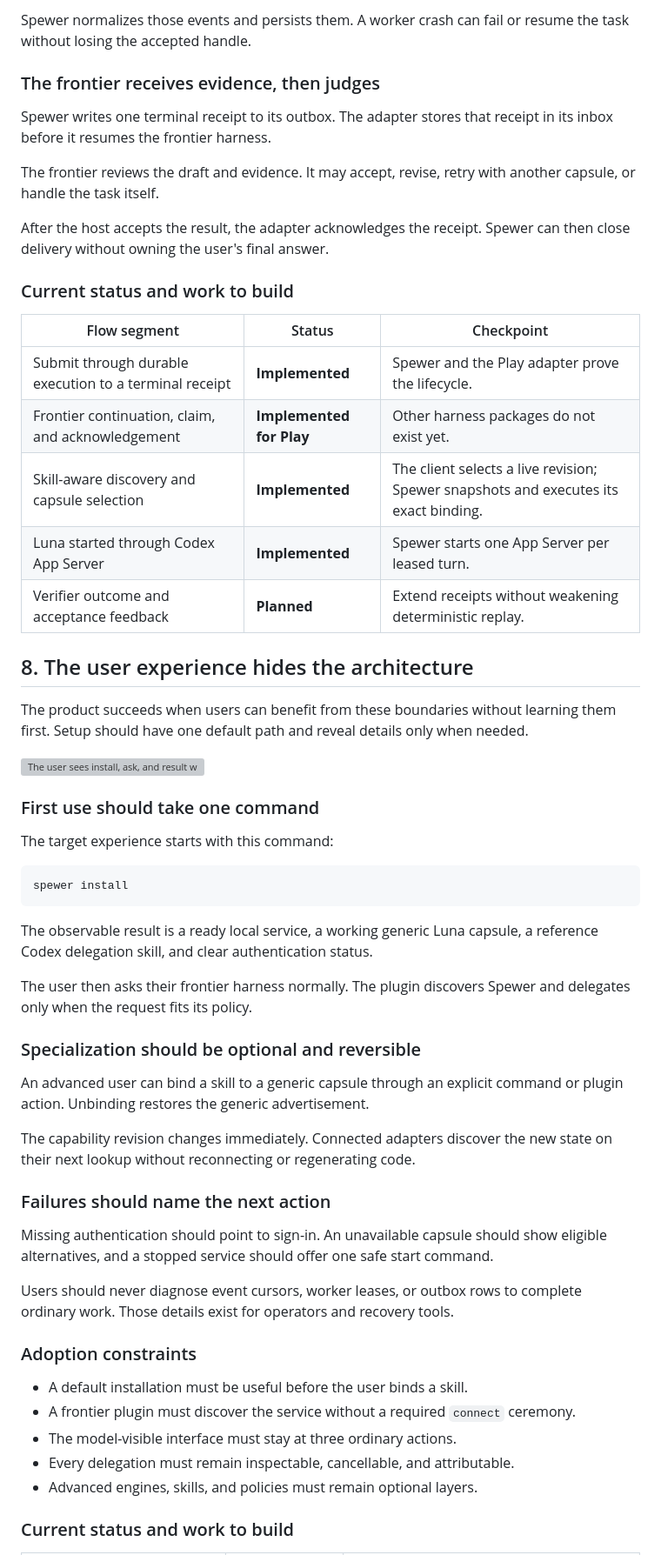
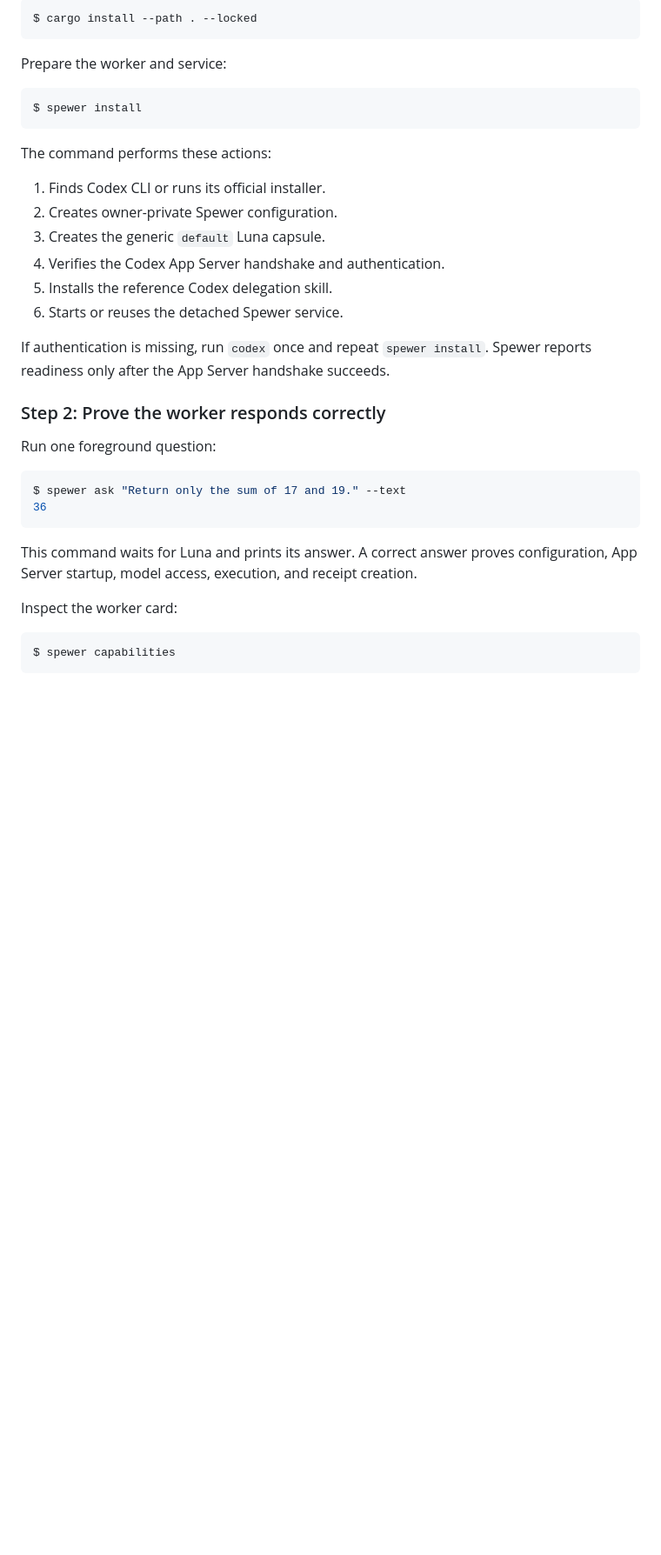
Before and after one commit to modiqo/spewer, a Markdown page: docs/how_it_works.md, the part around one of its changes. Shown at 87% size. Rendered like a GitHub page; blank space fills up the shorter version; grey boxes are pictures that could not be loaded.

Commit message:
docs: make the Spewer workflow concrete

````diff
--- a/docs/how_it_works.md
+++ b/docs/how_it_works.md
@@ -255,60 +170,40 @@ The scheduler leases the turn to the Codex driver. App Server runs Luna with the
-Spewer normalizes those events and persists them. A worker crash can fail or resume the task without losing the accepted handle.
-
-### The frontier receives evidence, then judges
-
-Spewer writes one terminal receipt to its outbox. The adapter stores that receipt in its inbox before it resumes the frontier harness.
-
-The frontier reviews the draft and evidence. It may accept, revise, retry with another capsule, or handle the task itself.
-
-After the host accepts the result, the adapter acknowledges the receipt. Spewer can then close delivery without owning the user's final answer.
-
-### Current status and work to build
-
-| Flow segment | Status | Checkpoint |
-|---|---|---|
-| Submit through durable execution to a terminal receipt | **Implemented** | Spewer and the Play adapter prove the lifecycle. |
-| Frontier continuation, claim, and acknowledgement | **Implemented for Play** | Other harness packages do not exist yet. |
-| Skill-aware discovery and capsule selection | **Implemented** | The client selects a live revision; Spewer snapshots and executes its exact binding. |
-| Luna started through Codex App Server | **Implemented** | Spewer starts one App Server per leased turn. |
-| Verifier outcome and acceptance feedback | **Planned** | Extend receipts without weakening deterministic replay. |
-
-## 8. The user experience hides the architecture
-
-The product succeeds when users can benefit from these boundaries without learning them first. Setup should have one default path and reveal details only when needed.
-
-![The user sees install, ask, and result while Spewer handles the machinery](assets/how-it-works/08-user-experience.png)
-
-### First use should take one command
-
-The target experience starts with this command:
-
-```sh
-spewer install
+```console
+$ cargo install --path . --locked
 ```
 
-The observable result is a ready local service, a working generic Luna capsule, a reference Codex delegation skill, and clear authentication status.
+Prepare the worker and service:
 
-The user then asks their frontier harness normally. The plugin discovers Spewer and delegates only when the request fits its policy.
+```console
+$ spewer install
+```
 
-### Specialization should be optional and reversible
+The command performs these actions:
 
-An advanced user can bind a skill to a generic capsule through an explicit command or plugin action. Unbinding restores the generic advertisement.
+1. Finds Codex CLI or runs its official installer.
+2. Creates owner-private Spewer configuration.
+3. Creates the generic `default` Luna capsule.
+4. Verifies the Codex App Server handshake and authentication.
+5. Installs the reference Codex delegation skill.
+6. Starts or reuses the detached Spewer service.
 
-The capability revision changes immediately. Connected adapters discover the new state on their next lookup without reconnecting or regenerating code.
+If authentication is missing, run `codex` once and repeat `spewer install`. Spewer reports
+readiness only after the App Server handshake succeeds.
 
-### Failures should name the next action
+### Step 2: Prove the worker responds correctly
 
-Missing authentication should point to sign-in. An unavailable capsule should show eligible alternatives, and a stopped service should offer one safe start command.
+Run one foreground question:
 
-Users should never diagnose event cursors, worker leases, or outbox rows to complete ordinary work. Those details exist for operators and recovery tools.
+```console
+$ spewer ask "Return only the sum of 17 and 19." --text
+36
+```
 
-### Adoption constraints
+This command waits for Luna and prints its answer. A correct answer proves configuration,
+App Server startup, model access, execution, and receipt creation.
 
-- A default installation must be useful before the user binds a skill.
-- A frontier plugin must discover the service without a required `connect` ceremony.
-- The model-visible interface must stay at three ordinary actions.
-- Every delegation must remain inspectable, cancellable, and attributable.
-- Advanced engines, skills, and policies must remain optional layers.
+Inspect the worker card:
 
-### Current status and work to build
+```console
+$ spewer capabilities
+```
 
````
Also changed, not shown: other parts of docs/how_it_works.md (+322 -211 lines).
